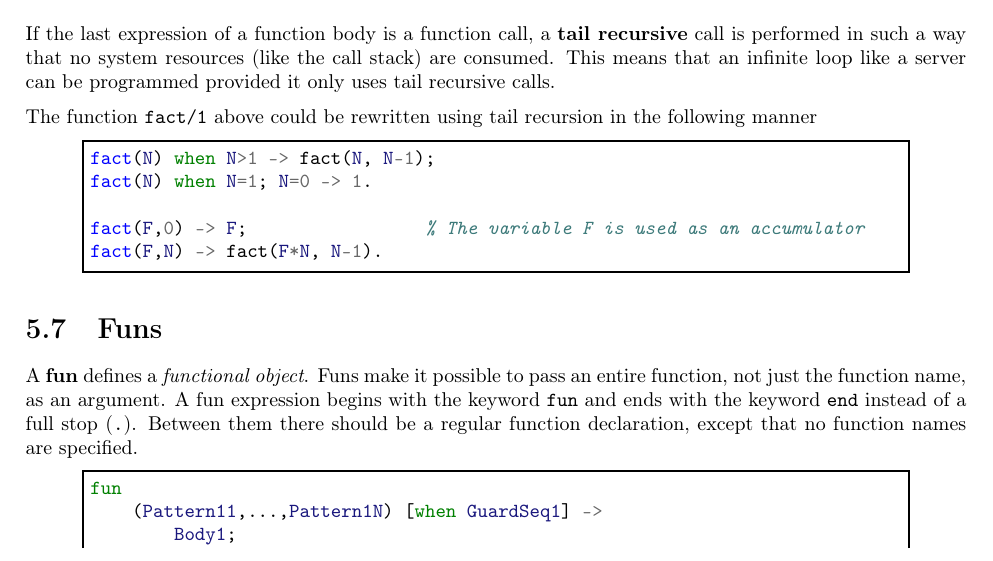
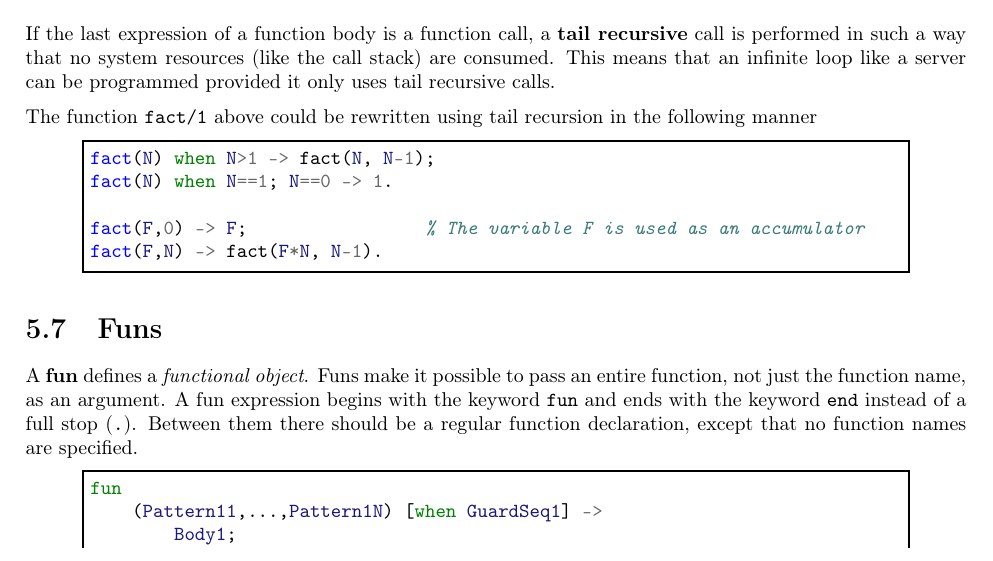
Before and after one commit to esl/erlang-handbook, a LaTeX thesis (ErlangHandbook.tex, which reads chapters/05-functions.tex): part of page 24 of 43, cut so that both start at the same text. Compiled offline with pdfLaTeX.

Commit message:
Fix tail-recursive factorial example
The existing code fails to compile with "illegal guard expression".
Use `==` instead of `=`.

```diff
--- a/chapters/05-functions.tex
+++ b/chapters/05-functions.tex
@@ -522,7 +522,7 @@ recursion in the following manner
 
  \begin{erlang}
 fact(N) when N>1 -> fact(N, N-1);
-fact(N) when N=1; N=0 -> 1.
+fact(N) when N==1; N==0 -> 1.
 
 fact(F,0) -> F;                 % The variable F is used as an accumulator
 fact(F,N) -> fact(F*N, N-1).
```
